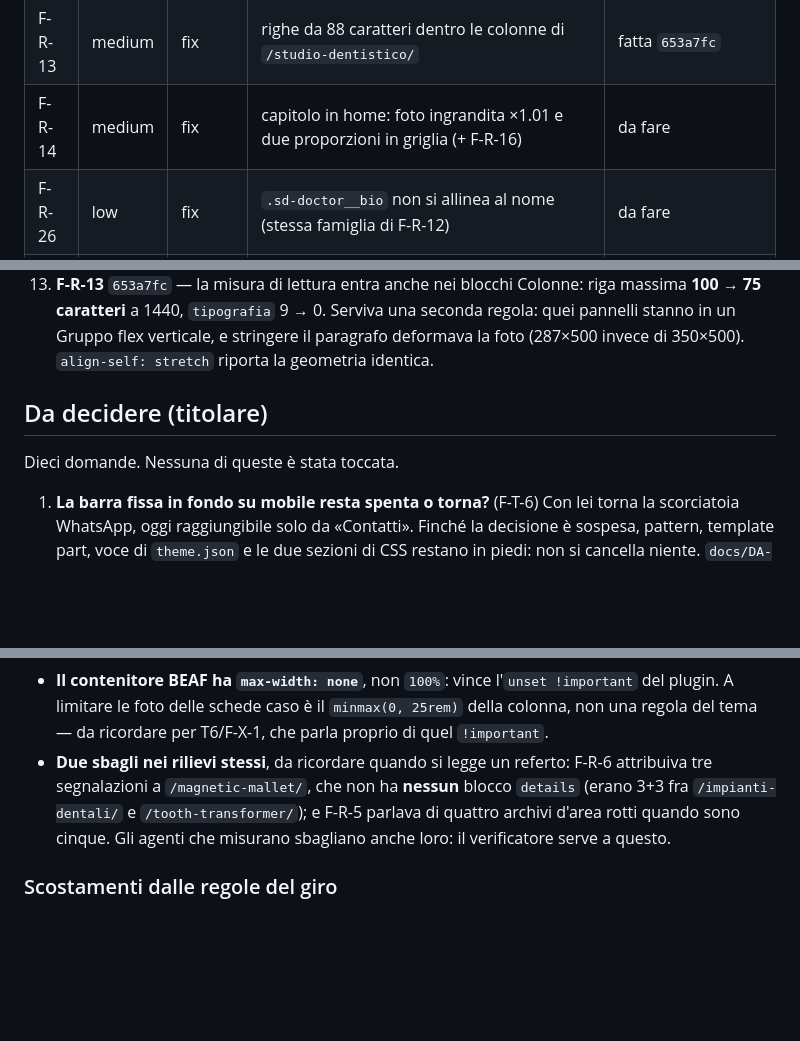
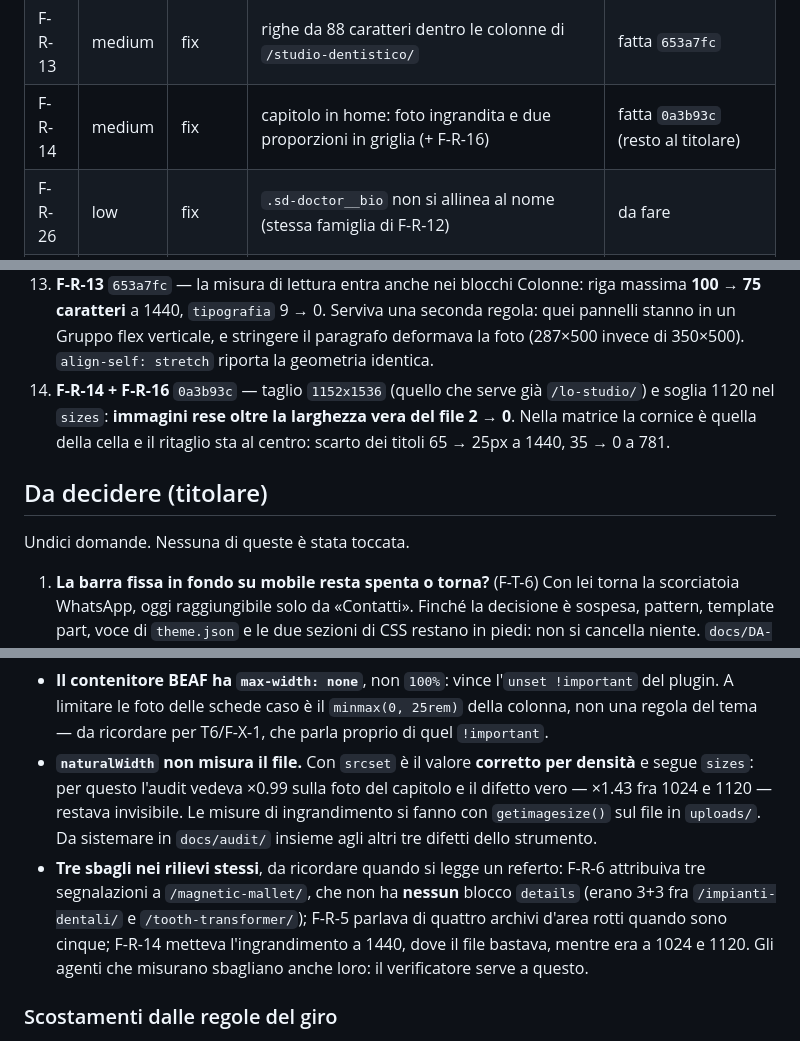
Before and after one commit to gianfranco2605/new-dambrosio, a Markdown page: docs/CONTROLLO.md, 3 parts joined by grey strips. Drawn GitHub-style; blank space fills up the shorter version.

Commit message:
Stato: F-R-14 fatta, i 25px della matrice al titolare
Co-Authored-By: Claude Opus 5 <noreply@anthropic.com>

```diff
--- a/docs/CONTROLLO.md
+++ b/docs/CONTROLLO.md
@@ -55,7 +55,7 @@ F-T-8 (commenti sui `!important`) è assorbito dalla fase 3, F-X-1, come chiede
 | F-R-6 | medium | fix | bersagli < 44px: `summary` delle domande e lente della lightbox | fatta `7de18d6` |
 | F-R-11 | ~~medium~~ | **nota** | `/casi-studi/`: 412px vuoti a destra — misurato, non è un difetto da CSS | declassata, annullata |
 | F-R-13 | medium | fix | righe da 88 caratteri dentro le colonne di `/studio-dentistico/` | fatta `653a7fc` |
-| F-R-14 | medium | fix | capitolo in home: foto ingrandita ×1.01 e due proporzioni in griglia (+ F-R-16) | da fare |
+| F-R-14 | medium | fix | capitolo in home: foto ingrandita e due proporzioni in griglia (+ F-R-16) | fatta `0a3b93c` (resto al titolare) |
 | F-R-26 | low | fix | `.sd-doctor__bio` non si allinea al nome (stessa famiglia di F-R-12) | da fare |
 | F-R-27 | low | titolare | `/studio-dentistico/`: la gronda e le foto sotto misura sono impaginazione, non CSS | da fare |
 | F-T-7 | low | fix | due `max-width` in `ch`, vietati da CLAUDE.md (+ DESIGN-SPEC §3.1) | da fare |
@@ -116,10 +116,14 @@ F-T-8 (commenti sui `!important`) è assorbito dalla fase 3, F-X-1, come chiede
     **100 → 75 caratteri** a 1440, `tipografia` 9 → 0. Serviva una seconda regola: quei pannelli
     stanno in un Gruppo flex verticale, e stringere il paragrafo deformava la foto (287×500 invece
     di 350×500). `align-self: stretch` riporta la geometria identica.
+14. **F-R-14 + F-R-16** `0a3b93c` — taglio `1152x1536` (quello che serve già `/lo-studio/`) e soglia
+    1120 nel `sizes`: **immagini rese oltre la larghezza vera del file 2 → 0**. Nella matrice la
+    cornice è quella della cella e il ritaglio sta al centro: scarto dei titoli 65 → 25px a 1440,
+    35 → 0 a 781.
 
 ## Da decidere (titolare)
 
-Dieci domande. Nessuna di queste è stata toccata.
+Undici domande. Nessuna di queste è stata toccata.
 
 1. **La barra fissa in fondo su mobile resta spenta o torna?** (F-T-6) Con lei torna la scorciatoia
    WhatsApp, oggi raggiungibile solo da «Contatti». Finché la decisione è sospesa, pattern, template
@@ -264,10 +268,15 @@ e `/contatti/` a 1440.
 - **Il contenitore BEAF ha `max-width: none`**, non `100%`: vince l'`unset !important` del plugin. A
   limitare le foto delle schede caso è il `minmax(0, 25rem)` della colonna, non una regola del tema —
   da ricordare per T6/F-X-1, che parla proprio di quel `!important`.
-- **Due sbagli nei rilievi stessi**, da ricordare quando si legge un referto: F-R-6 attribuiva tre
+- **`naturalWidth` non misura il file.** Con `srcset` è il valore **corretto per densità** e segue
+  `sizes`: per questo l'audit vedeva ×0.99 sulla foto del capitolo e il difetto vero — ×1.43 fra 1024
+  e 1120 — restava invisibile. Le misure di ingrandimento si fanno con `getimagesize()` sul file in
+  `uploads/`. Da sistemare in `docs/audit/` insieme agli altri tre difetti dello strumento.
+- **Tre sbagli nei rilievi stessi**, da ricordare quando si legge un referto: F-R-6 attribuiva tre
   segnalazioni a `/magnetic-mallet/`, che non ha **nessun** blocco `details` (erano 3+3 fra
-  `/impianti-dentali/` e `/tooth-transformer/`); e F-R-5 parlava di quattro archivi d'area rotti
-  quando sono cinque. Gli agenti che misurano sbagliano anche loro: il verificatore serve a questo.
+  `/impianti-dentali/` e `/tooth-transformer/`); F-R-5 parlava di quattro archivi d'area rotti quando
+  sono cinque; F-R-14 metteva l'ingrandimento a 1440, dove il file bastava, mentre era a 1024 e 1120.
+  Gli agenti che misurano sbagliano anche loro: il verificatore serve a questo.
 
 ### Scostamenti dalle regole del giro
 
```
